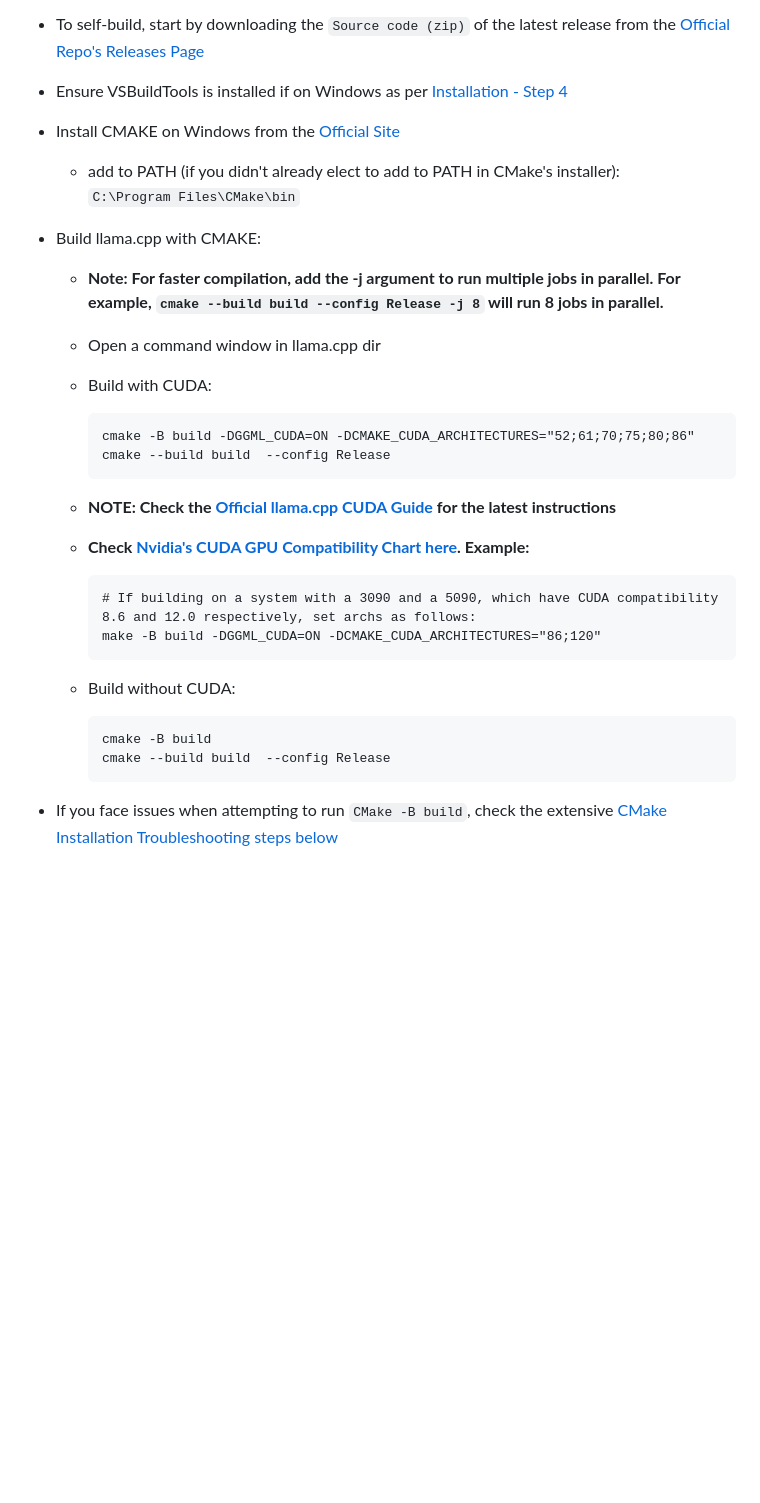
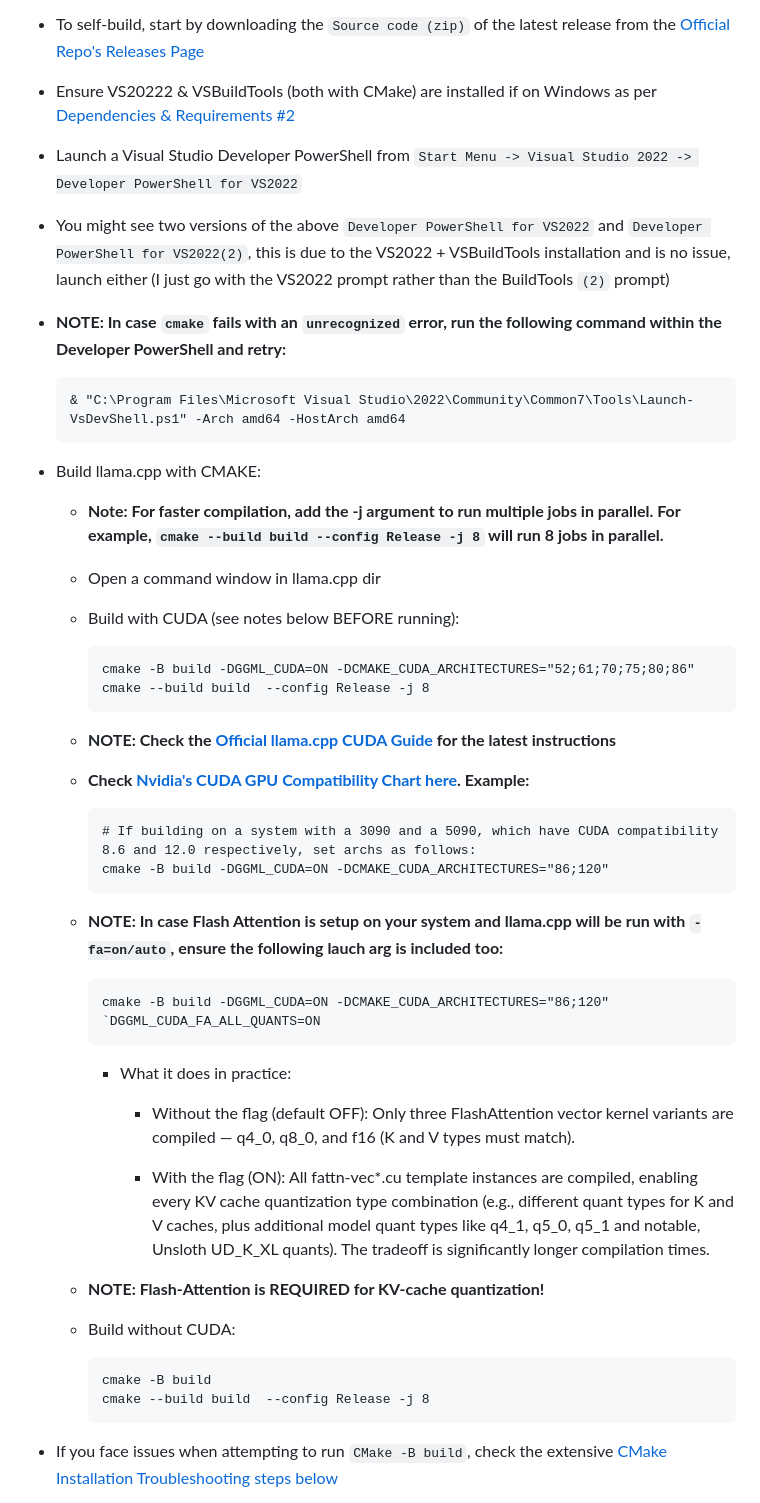
Before and after one commit to abgulati/Privion, a Markdown page: README.md, the part around one of its changes. Rendered like a GitHub page; blank space fills up the shorter version.

````diff
--- a/README.md
+++ b/README.md
@@ -712,12 +712,16 @@ Privion is a versatile AI application focused on privacy and offline inferencing
 
 - To self-build, start by downloading the `Source code (zip)` of the latest release from the [Official Repo's Releases Page](https://github.com/ggml-org/llama.cpp/releases)
 
-- Ensure VSBuildTools is installed if on Windows as per [Installation - Step 4](https://github.com/abgulati/LARS-Enterprise?tab=readme-ov-file#4-visual-studio-build-tools)
+- Ensure VS20222 & VSBuildTools (both with CMake) are installed if on Windows as per [Dependencies & Requirements #2](https://github.com/abgulati/LARS-Enterprise?tab=readme-ov-file#2-visual-studio)
 
-- Install CMAKE on Windows from the [Official Site](https://cmake.org/download/)
+- Launch a Visual Studio Developer PowerShell from `Start Menu -> Visual Studio 2022 -> Developer PowerShell for VS2022`
 
-    - add to PATH (if you didn't already elect to add to PATH in CMake's installer):
-    ```C:\Program Files\CMake\bin```
+- You might see two versions of the above `Developer PowerShell for VS2022` and `Developer PowerShell for VS2022(2)`, this is due to the VS2022 + VSBuildTools installation and is no issue, launch either (I just go with the VS2022 prompt rather than the BuildTools `(2)` prompt)
+
+- **NOTE: In case `cmake` fails with an `unrecognized` error, run the following command within the Developer PowerShell and retry:**
+    ```
+    & "C:\Program Files\Microsoft Visual Studio\2022\Community\Common7\Tools\Launch-VsDevShell.ps1" -Arch amd64 -HostArch amd64
+    ```
 
 - Build llama.cpp with CMAKE:
 
@@ -725,10 +729,10 @@ Privion is a versatile AI application focused on privacy and offline inferencing
 
     - Open a command window in llama.cpp dir
 
-    - Build with CUDA:
+    - Build with CUDA (see notes below BEFORE running):
         ```
         cmake -B build -DGGML_CUDA=ON -DCMAKE_CUDA_ARCHITECTURES="52;61;70;75;80;86"
-        cmake --build build  --config Release
+        cmake --build build  --config Release -j 8
         ```
 
     - **NOTE: Check the [Official llama.cpp CUDA Guide](https://github.com/ggml-org/llama.cpp/blob/master/docs/build.md#cuda) for the latest instructions**
@@ -736,13 +740,26 @@ Privion is a versatile AI application focused on privacy and offline inferencing
     - **Check [Nvidia's CUDA GPU Compatibility Chart here](https://developer.nvidia.com/cuda-gpus). Example:**
         ```
         # If building on a system with a 3090 and a 5090, which have CUDA compatibility 8.6 and 12.0 respectively, set archs as follows:
-        make -B build -DGGML_CUDA=ON -DCMAKE_CUDA_ARCHITECTURES="86;120"
+        cmake -B build -DGGML_CUDA=ON -DCMAKE_CUDA_ARCHITECTURES="86;120"
         ```
+
+    - **NOTE: In case Flash Attention is setup on your system and llama.cpp will be run with `-fa=on/auto`, ensure the following lauch arg is included too:**
+        ```
+        cmake -B build -DGGML_CUDA=ON -DCMAKE_CUDA_ARCHITECTURES="86;120" `DGGML_CUDA_FA_ALL_QUANTS=ON
+        ```
+
+        - What it does in practice:
+
+            - Without the flag (default OFF): Only three FlashAttention vector kernel variants are compiled — q4_0, q8_0, and f16 (K and V types must match).
+
+            - With the flag (ON): All fattn-vec*.cu template instances are compiled, enabling every KV cache quantization type combination (e.g., different quant types for K and V caches, plus additional model quant types like q4_1, q5_0, q5_1 and notable, Unsloth UD_K_XL quants). The tradeoff is significantly longer compilation times.
+
+    - **NOTE: Flash-Attention is REQUIRED for KV-cache quantization!**
 
     - Build without CUDA:
         ```
         cmake -B build
-        cmake --build build  --config Release
+        cmake --build build  --config Release -j 8
         ```
 
 - If you face issues when attempting to run ```CMake -B build```, check the extensive [CMake Installation Troubleshooting steps below](https://github.com/abgulati/LARS/tree/main?tab=readme-ov-file#troubleshooting-installation-issues)
````
Also changed, not shown: other parts of README.md (+69 -10 lines).
